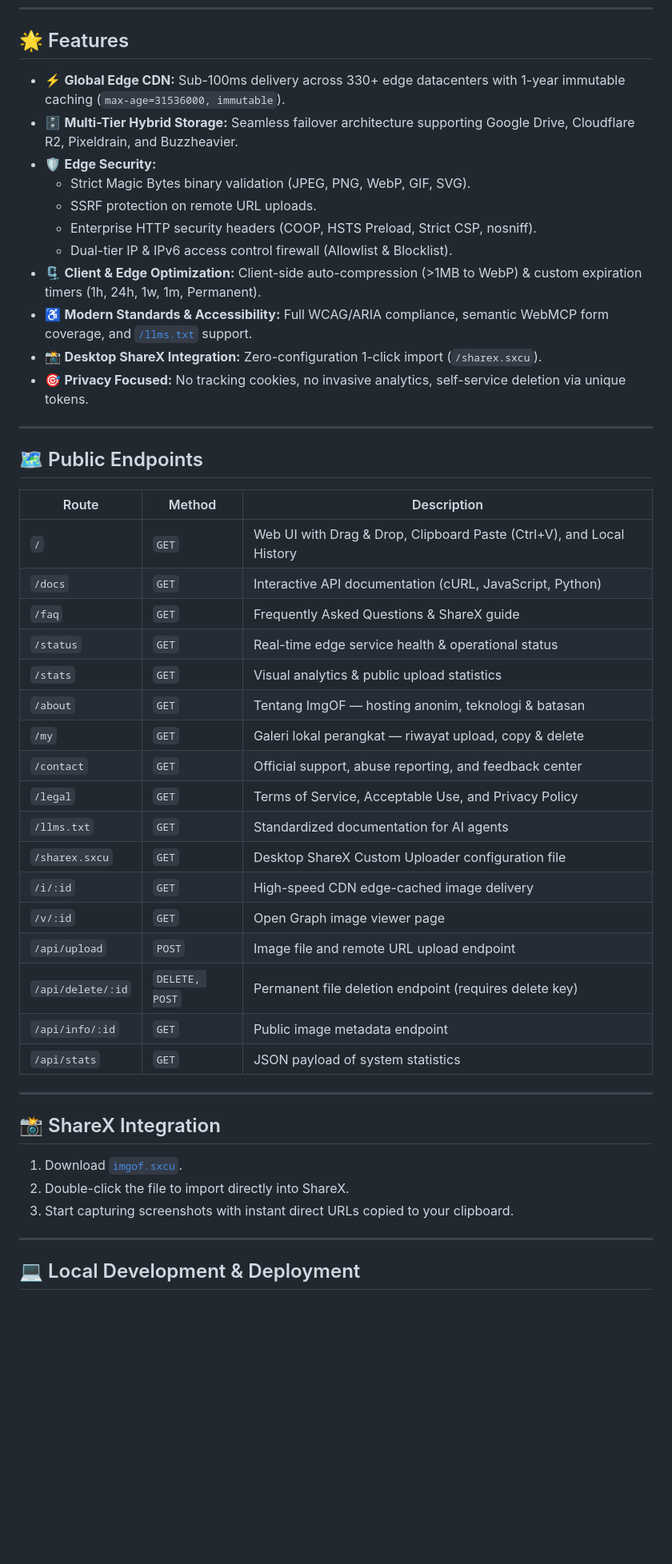
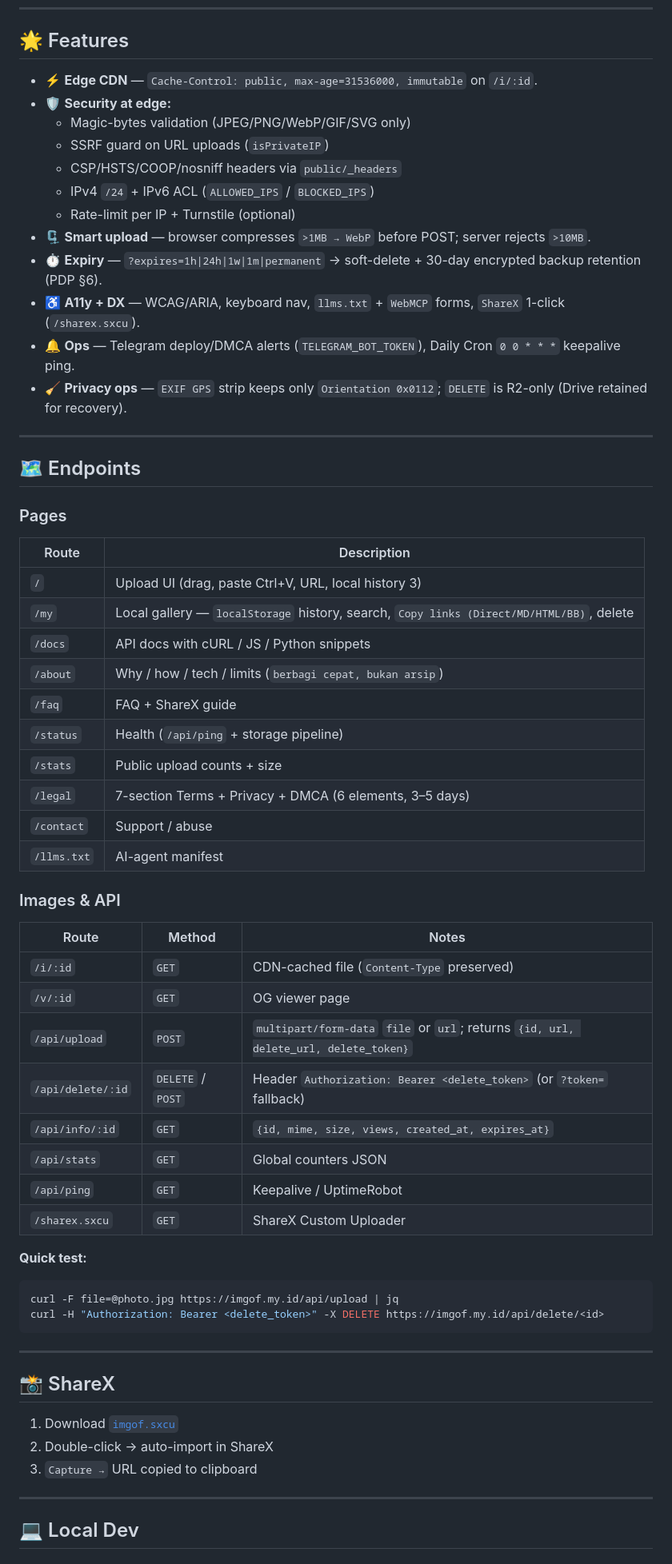
Before and after one commit to raihanirfan/imagehosting, a Markdown page: README.md, the part around one of its changes. Shown at 80% size. Rendered like a GitHub page; blank space fills up the shorter version.

Commit message:
docs(readme): richer complete readme — why, arch tiers, features, endpoints, env, layout

````diff
--- a/README.md
+++ b/README.md
@@ -41,51 +54,67 @@ graph TD
 
 ## 🌟 Features
 
-- ⚡ **Global Edge CDN:** Sub-100ms delivery across 330+ edge datacenters with 1-year immutable caching (`max-age=31536000, immutable`).
-- 🗄️ **Multi-Tier Hybrid Storage:** Seamless failover architecture supporting Google Drive, Cloudflare R2, Pixeldrain, and Buzzheavier.
-- 🛡️ **Edge Security:**
-  - Strict Magic Bytes binary validation (JPEG, PNG, WebP, GIF, SVG).
-  - SSRF protection on remote URL uploads.
-  - Enterprise HTTP security headers (COOP, HSTS Preload, Strict CSP, nosniff).
-  - Dual-tier IP & IPv6 access control firewall (Allowlist & Blocklist).
-- 🗜️ **Client & Edge Optimization:** Client-side auto-compression (>1MB to WebP) & custom expiration timers (1h, 24h, 1w, 1m, Permanent).
-- ♿ **Modern Standards & Accessibility:** Full WCAG/ARIA compliance, semantic WebMCP form coverage, and [`/llms.txt`](https://llmstxt.org) support.
-- 📸 **Desktop ShareX Integration:** Zero-configuration 1-click import (`/sharex.sxcu`).
-- 🎯 **Privacy Focused:** No tracking cookies, no invasive analytics, self-service deletion via unique tokens.
+- ⚡ **Edge CDN** — `Cache-Control: public, max-age=31536000, immutable` on `/i/:id`.
+- 🛡️ **Security at edge:**
+  - Magic-bytes validation (JPEG/PNG/WebP/GIF/SVG only)
+  - SSRF guard on URL uploads (`isPrivateIP`)
+  - CSP/HSTS/COOP/nosniff headers via `public/_headers`
+  - IPv4 `/24` + IPv6 ACL (`ALLOWED_IPS` / `BLOCKED_IPS`)
+  - Rate-limit per IP + Turnstile (optional)
+- 🗜️ **Smart upload** — browser compresses `>1MB → WebP` before POST; server rejects `>10MB`.
+- ⏱️ **Expiry** — `?expires=1h|24h|1w|1m|permanent` → soft-delete + 30-day encrypted backup retention (PDP §6).
+- ♿ **A11y + DX** — WCAG/ARIA, keyboard nav, `llms.txt` + `WebMCP` forms, `ShareX` 1-click (`/sharex.sxcu`).
+- 🔔 **Ops** — Telegram deploy/DMCA alerts (`TELEGRAM_BOT_TOKEN`), Daily Cron `0 0 * * *` keepalive ping.
+- 🧹 **Privacy ops** — `EXIF GPS` strip keeps only `Orientation 0x0112`; `DELETE` is R2-only (Drive retained for recovery).
 
 ---
 
-## 🗺️ Public Endpoints
+## 🗺️ Endpoints
 
-| Route | Method | Description |
-|---|---|---|
-| `/` | `GET` | Web UI with Drag & Drop, Clipboard Paste (Ctrl+V), and Local History |
-| `/docs` | `GET` | Interactive API documentation (cURL, JavaScript, Python) |
-| `/faq` | `GET` | Frequently Asked Questions & ShareX guide |
-| `/status` | `GET` | Real-time edge service health & operational status |
-| `/stats` | `GET` | Visual analytics & public upload statistics |
-| `/about` | `GET` | Tentang ImgOF — hosting anonim, teknologi & batasan |
-| `/my` | `GET` | Galeri lokal perangkat — riwayat upload, copy & delete |
-| `/contact` | `GET` | Official support, abuse reporting, and feedback center |
-| `/legal` | `GET` | Terms of Service, Acceptable Use, and Privacy Policy |
-| `/llms.txt` | `GET` | Standardized documentation for AI agents |
-| `/sharex.sxcu` | `GET` | Desktop ShareX Custom Uploader configuration file |
-| `/i/:id` | `GET` | High-speed CDN edge-cached image delivery |
-| `/v/:id` | `GET` | Open Graph image viewer page |
-| `/api/upload` | `POST` | Image file and remote URL upload endpoint |
-| `/api/delete/:id` | `DELETE, POST`| Permanent file deletion endpoint (requires delete key) |
-| `/api/info/:id` | `GET` | Public image metadata endpoint |
-| `/api/stats` | `GET` | JSON payload of system statistics |
+### Pages
+
+| Route | Description |
+|-------|-------------|
+| `/` | Upload UI (drag, paste Ctrl+V, URL, local history 3) |
+| `/my` | Local gallery — `localStorage` history, search, `Copy links (Direct/MD/HTML/BB)`, delete |
+| `/docs` | API docs with cURL / JS / Python snippets |
+| `/about` | Why / how / tech / limits (`berbagi cepat, bukan arsip`) |
+| `/faq` | FAQ + ShareX guide |
+| `/status` | Health (`/api/ping` + storage pipeline) |
+| `/stats` | Public upload counts + size |
+| `/legal` | 7-section Terms + Privacy + DMCA (6 elements, 3–5 days) |
+| `/contact` | Support / abuse |
+| `/llms.txt` | AI-agent manifest |
+
+### Images & API
+
+| Route | Method | Notes |
+|-------|--------|-------|
+| `/i/:id` | `GET` | CDN-cached file (`Content-Type` preserved) |
+| `/v/:id` | `GET` | OG viewer page |
+| `/api/upload` | `POST` | `multipart/form-data` `file` or `url`; returns `{id, url, delete_url, delete_token}` |
+| `/api/delete/:id` | `DELETE` / `POST` | Header `Authorization: Bearer <delete_token>` (or `?token=` fallback) |
+| `/api/info/:id` | `GET` | `{id, mime, size, views, created_at, expires_at}` |
+| `/api/stats` | `GET` | Global counters JSON |
+| `/api/ping` | `GET` | Keepalive / UptimeRobot |
+| `/sharex.sxcu` | `GET` | ShareX Custom Uploader |
+
+**Quick test:**
+
+```bash
+curl -F file=@photo.jpg https://imgof.my.id/api/upload | jq
+curl -H "Authorization: Bearer <delete_token>" -X DELETE https://imgof.my.id/api/delete/<id>
+```
 
 ---
 
-## 📸 ShareX Integration
+## 📸 ShareX
 
-1. Download [`imgof.sxcu`](https://imgof.my.id/sharex.sxcu).
-2. Double-click the file to import directly into ShareX.
-3. Start capturing screenshots with instant direct URLs copied to your clipboard.
+1. Download [`imgof.sxcu`](https://imgof.my.id/sharex.sxcu)
+2. Double-click → auto-import in ShareX
+3. `Capture →` URL copied to clipboard
 
 ---
 
-## 💻 Local Development & Deployment
+## 💻 Local Dev
 
````
Also changed, not shown: other parts of README.md (+84 -33 lines).
